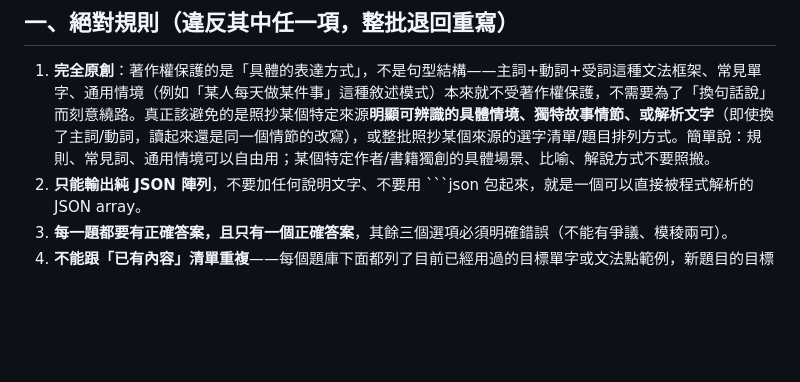
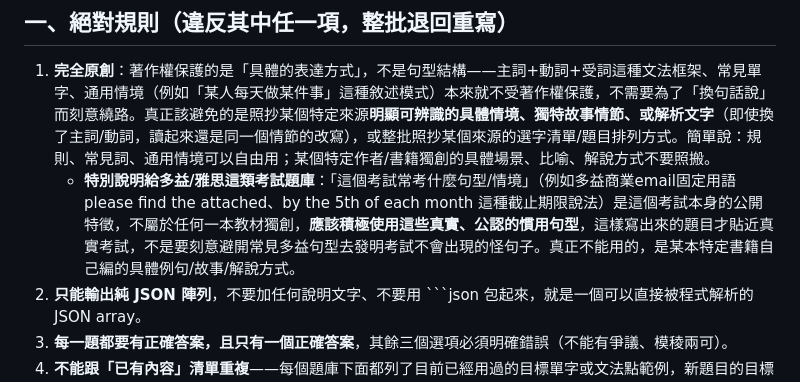
Before and after one commit to iw661001-cloud/bw-grammar-daily, a Markdown page: question-writing-template.md, the part around the change. Drawn GitHub-style; blank space fills up the shorter version.

Commit message:
題目撰寫範本補充說明：多益/雅思等考試本身常考的句型/情境是公開特徵非教材獨創，應積極使用不必刻意迴避，避免規則被過度保守解讀而寫不出真正貼近考試的句型

````diff
--- a/question-writing-template.md
+++ b/question-writing-template.md
@@ -9,6 +9,7 @@
 ## 一、絕對規則（違反其中任一項，整批退回重寫）
 
 1. **完全原創**：著作權保護的是「具體的表達方式」，不是句型結構——主詞+動詞+受詞這種文法框架、常見單字、通用情境（例如「某人每天做某件事」這種敘述模式）本來就不受著作權保護，不需要為了「換句話說」而刻意繞路。真正該避免的是照抄某個特定來源**明顯可辨識的具體情境、獨特故事情節、或解析文字**（即使換了主詞/動詞，讀起來還是同一個情節的改寫），或整批照抄某個來源的選字清單/題目排列方式。簡單說：規則、常見詞、通用情境可以自由用；某個特定作者/書籍獨創的具體場景、比喻、解說方式不要照搬。
+   - **特別說明給多益/雅思這類考試題庫**：「這個考試常考什麼句型/情境」（例如多益商業email固定用語 please find the attached、by the 5th of each month 這種截止期限說法）是這個考試本身的公開特徵，不屬於任何一本教材獨創，**應該積極使用這些真實、公認的慣用句型**，這樣寫出來的題目才貼近真實考試，不是要刻意避開常見多益句型去發明考試不會出現的怪句子。真正不能用的，是某本特定書籍自己編的具體例句/故事/解說方式。
 2. **只能輸出純 JSON 陣列**，不要加任何說明文字、不要用 ```json 包起來，就是一個可以直接被程式解析的 JSON array。
 3. **每一題都要有正確答案，且只有一個正確答案**，其餘三個選項必須明確錯誤（不能有爭議、模稜兩可）。
 4. **不能跟「已有內容」清單重複**——每個題庫下面都列了目前已經用過的目標單字或文法點範例，新題目的目標單字/句型不能重複出現。
````
